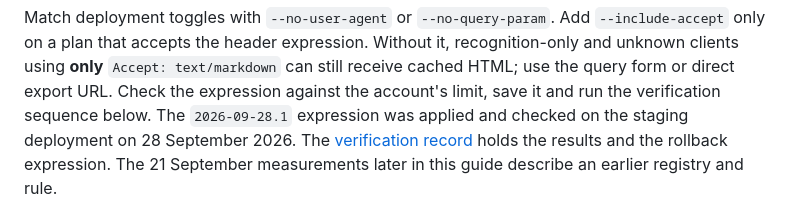
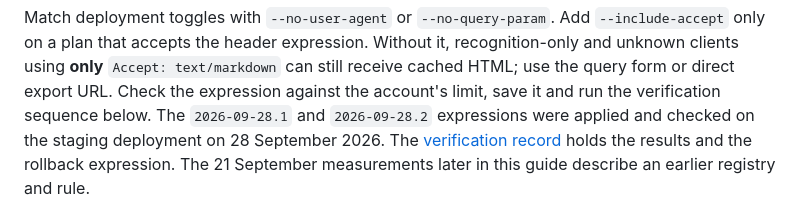
Before and after one commit to 350org/Wagtail-Markdown-for-Agents-and-Statistics, a Markdown page: docs/cdn-caching.md, the part around the change. GitHub-like rendering.

```diff
--- a/docs/cdn-caching.md
+++ b/docs/cdn-caching.md
@@ -60,8 +60,8 @@ Match deployment toggles with `--no-user-agent` or `--no-query-param`. Add
 recognition-only and unknown clients using **only** `Accept: text/markdown` can still
 receive cached HTML; use the query form or direct export URL. Check the expression
 against the account's limit, save it and run the verification sequence below.
-The `2026-09-28.1` expression was applied and checked on the staging deployment on
-28 September 2026. The [verification record](verification/2026-09-28-registry-rule-change.md)
+The `2026-09-28.1` and `2026-09-28.2` expressions were applied and checked on the
+staging deployment on 28 September 2026. The [verification record](verification/2026-09-28-registry-rule-change.md)
 holds the results and the rollback expression. The 21 September measurements later in
 this guide describe an earlier registry and rule.
 
```
Also changed, not shown: docs/verification/2026-09-28-registry-rule-change.md (+35 -0 lines).
